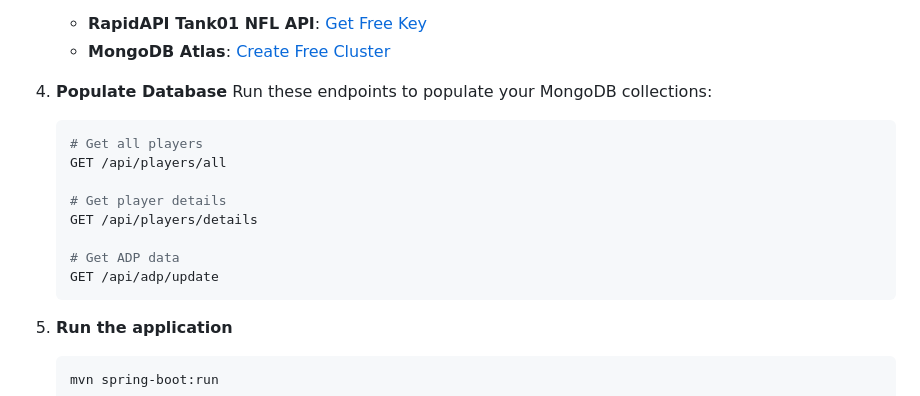
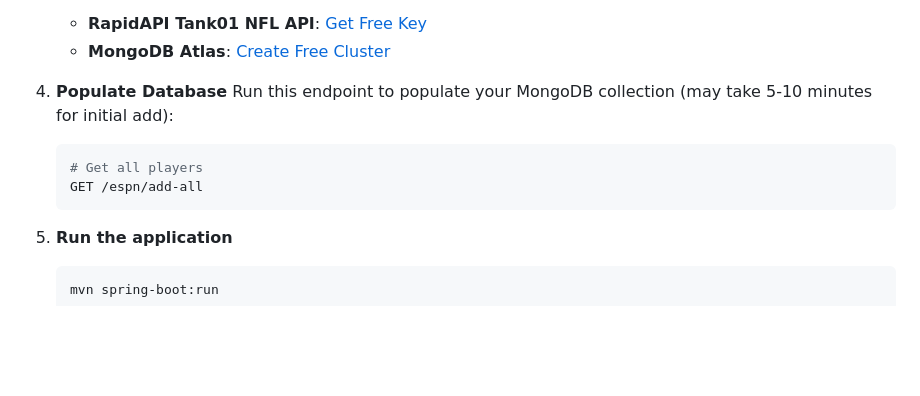
Before and after one commit to Carterc7/FantasyApp, a Markdown page: README.md, the part around the change. Rendered like a GitHub page; blank space fills up the shorter version.

````diff
--- a/README.md
+++ b/README.md
@@ -46,16 +46,10 @@ A professional Fantasy Football Mock Draft Simulator built with Spring Boot, fea
    - **MongoDB Atlas**: [Create Free Cluster](https://www.mongodb.com/atlas)
 
 4. **Populate Database**
-   Run these endpoints to populate your MongoDB collections:
+   Run this endpoint to populate your MongoDB collection (may take 5-10 minutes for initial add):
    ```bash
    # Get all players
-   GET /api/players/all
-
-   # Get player details
-   GET /api/players/details
-
-   # Get ADP data
-   GET /api/adp/update
+   GET /espn/add-all
    ```
 
 5. **Run the application**
````
